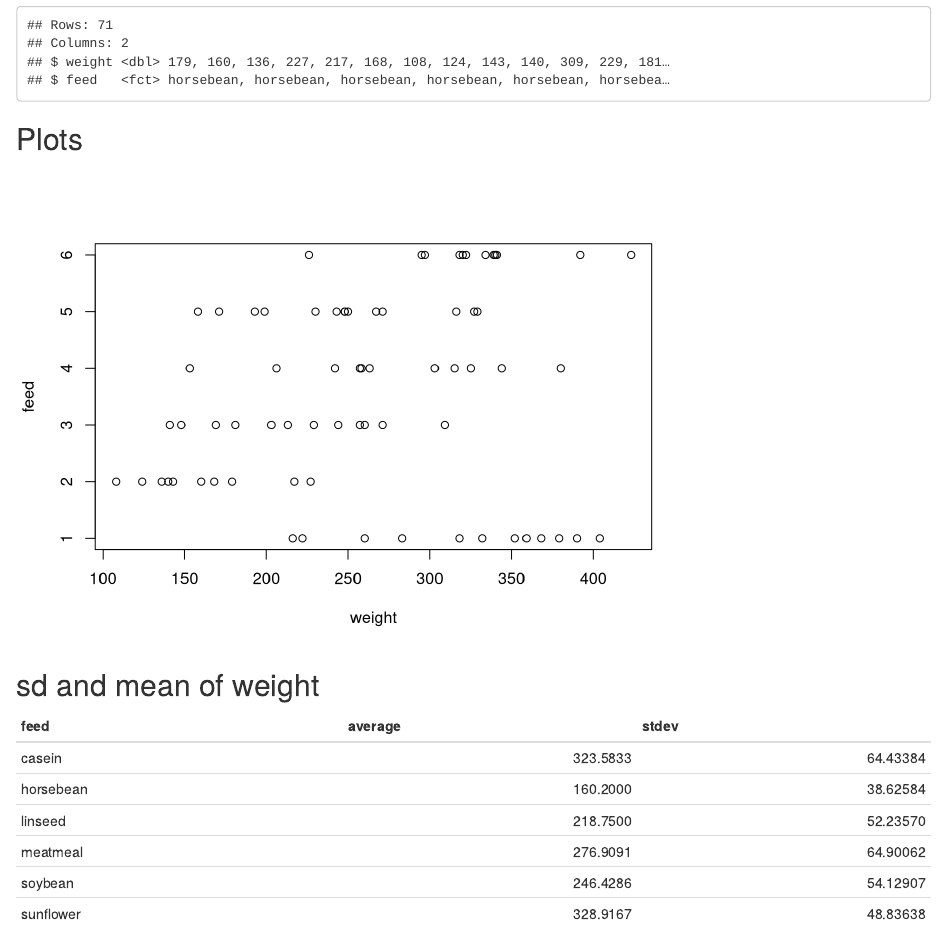
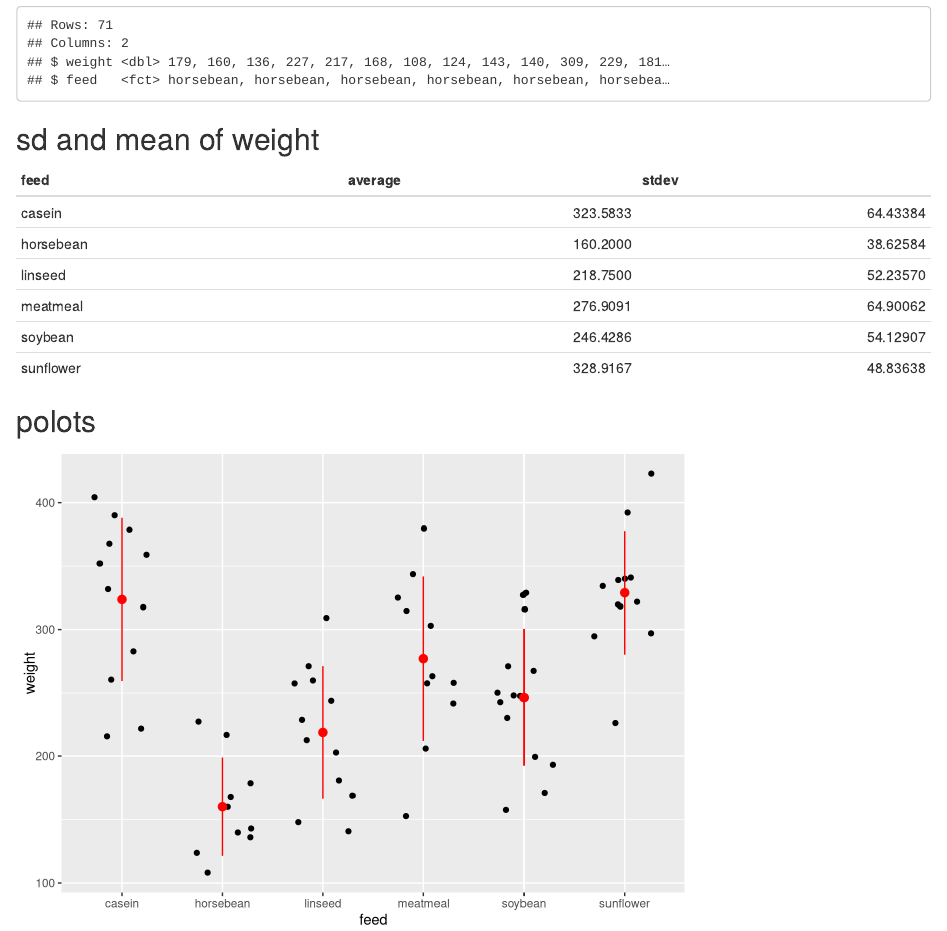
Before and after one commit to bashayralghamdi/MISK_R, an R Markdown document (TestAnalysis.Rmd): the page in a window 1100 px wide, from 610 px down. Rendered offline with R 4.5, knitr and Pandoc, with nearby package versions; code that draws random numbers runs with fixed seeds of ours.

Commit message:
weeks code2

````diff
--- a/TestAnalysis.Rmd
+++ b/TestAnalysis.Rmd
@@ -37,11 +37,6 @@ summary(chickwts)
 glimpse(chickwts)
 ```
 
-## Plots
-
-```{r plots, echo=FALSE}
-plot(chickwts)
-```
 
 ## sd and mean of weight
 
@@ -52,3 +47,15 @@ chickwts %>%
 kable(chick_mean)
 
 ```
+
+
+## polots
+
+```{r}
+ggplot(chickwts, aes(feed, weight))+
+  geom_jitter(width = 0.3)+
+  stat_summary(fun.data = mean_sdl,
+               fun.args = list(mult=1),
+               col="red")
+
+```
````
Also changed, not shown: Hotels-Booking.R (line endings or trailing spaces).
